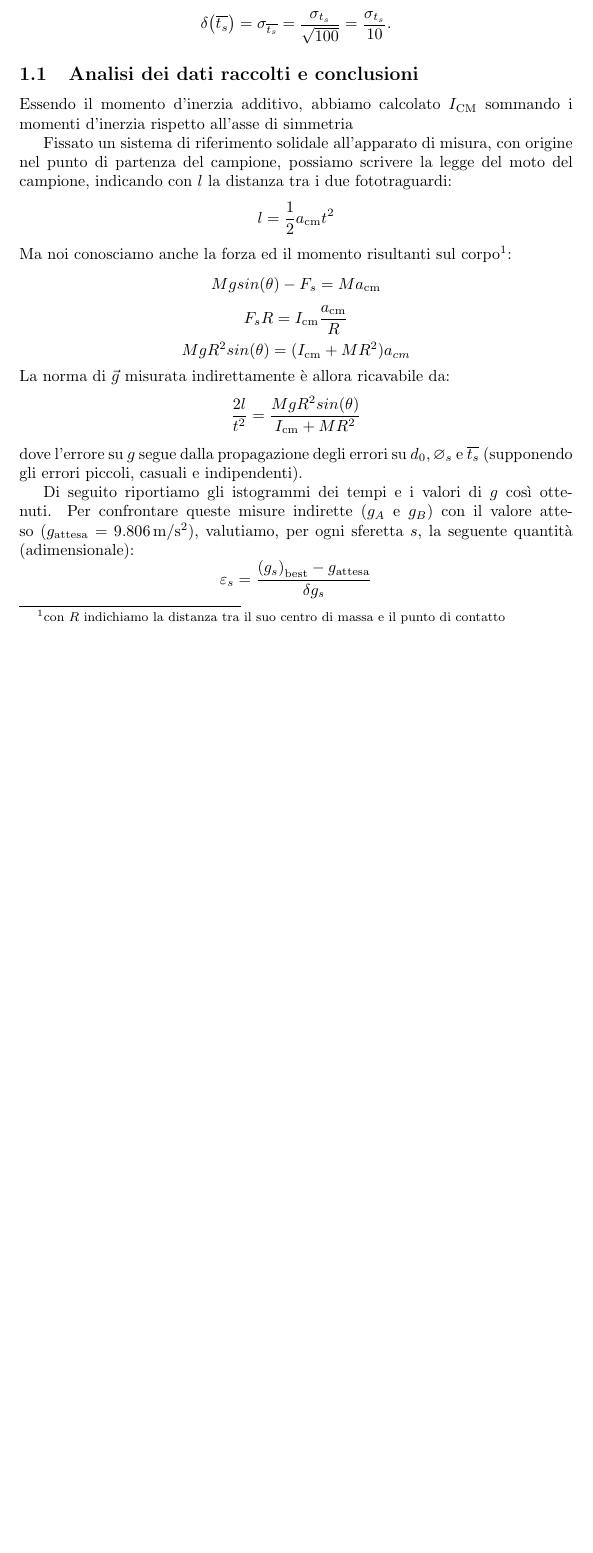
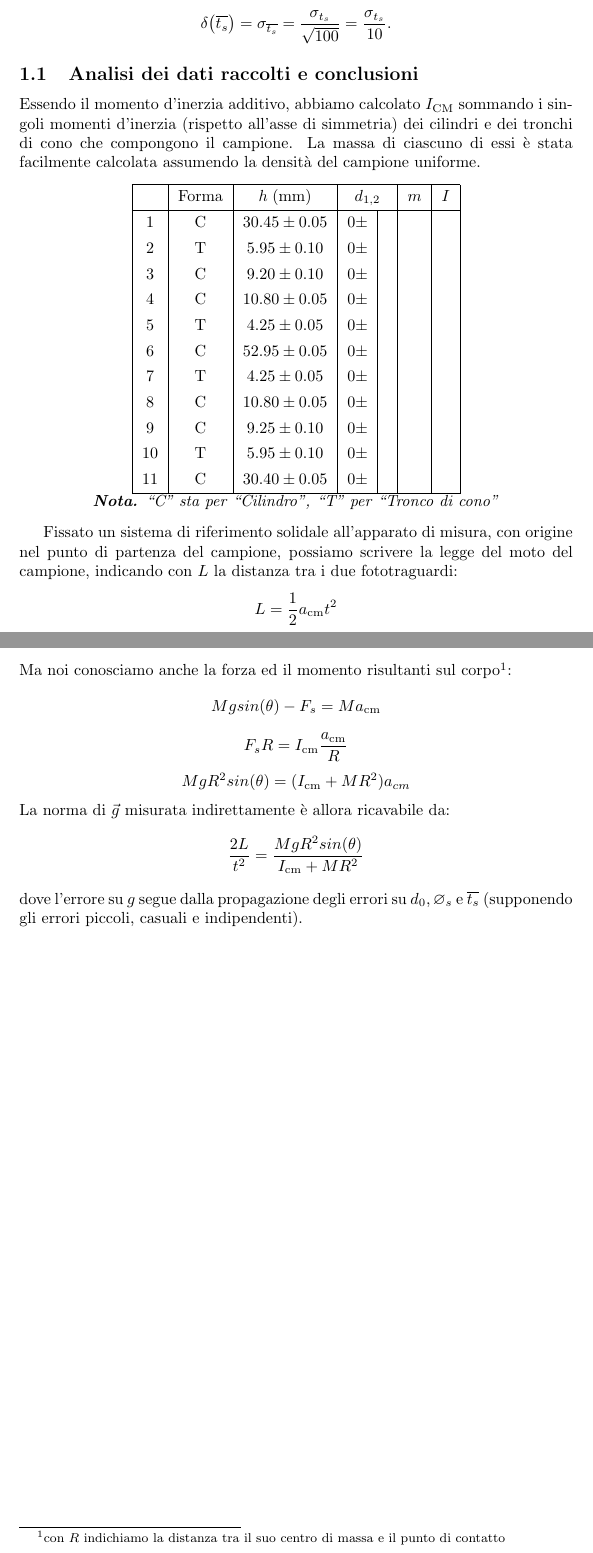
Before and after one commit to RBerga06/unipr-clt-fisica, a LaTeX paper (lab1/r8-rotolamento/relazione.tex): part of page 2 of 3 before the commit and two parts of pages 2 and 3 of 3 after it, the two joined at a grey line, cut so that both start at the same text, the shorter picture padded with empty space. Compiled offline with pdfLaTeX.

Commit message:
Modifiche alla relazione
Co-authored-by: Moglia04 <Moglia04@users.noreply.github.com>

```diff
--- a/lab1/r8-rotolamento/relazione.tex
+++ b/lab1/r8-rotolamento/relazione.tex
@@ -121,14 +121,38 @@
 
 \subsection{Analisi dei dati raccolti e conclusioni}
 Essendo il momento d'inerzia additivo, abbiamo calcolato
-$I_\text{CM}$ sommando i momenti d'inerzia rispetto all'asse
-di simmetria
+$I_\text{CM}$ sommando i singoli momenti d'inerzia (rispetto all'asse
+di simmetria) dei cilindri e dei tronchi di cono che compongono il
+campione. La massa di ciascuno di essi è stata facilmente
+calcolata assumendo la densità del campione uniforme.
+
+\begin{center}
+    \begin{tblr}{ |c|c|c|c|c|c|c| }
+        \hline
+        &Forma&$h\;(\unit{mm})$&\SetCell[c=2]{c}$d_{1,2}$&$V$&$m$&$I$\\
+        \hline
+        1  & C & $30.45\pm0.05$ & $0\pm$ & \\
+        2  & T & $ 5.95\pm0.10$ & $0\pm$ & \\
+        3  & C & $ 9.20\pm0.10$ & $0\pm$ & \\
+        4  & C & $10.80\pm0.05$ & $0\pm$ & \\
+        5  & T & $ 4.25\pm0.05$ & $0\pm$ & \\
+        6  & C & $52.95\pm0.05$ & $0\pm$ & \\
+        7  & T & $ 4.25\pm0.05$ & $0\pm$ & \\
+        8  & C & $10.80\pm0.05$ & $0\pm$ & \\
+        9  & C & $ 9.25\pm0.10$ & $0\pm$ & \\
+        10 & T & $ 5.95\pm0.10$ & $0\pm$ & \\
+        11 & C & $30.40\pm0.05$ & $0\pm$ & \\
+        \hline
+    \end{tblr}
+
+    \emph{\textbf{Nota.} “C” sta per “Cilindro”, “T” per “Tronco di cono”}
+\end{center}
 
 Fissato un sistema di riferimento solidale all'apparato di misura,
 con origine nel punto di partenza del campione, possiamo scrivere
-la legge del moto del campione, indicando con $l$ la distanza tra
+la legge del moto del campione, indicando con $L$ la distanza tra
 i due fototraguardi:
-\[l = \frac{1}{2} a_\text{cm} t^2\]
+\[L = \frac{1}{2} a_\text{cm} t^2\]
 Ma noi conosciamo anche la forza ed il momento risultanti sul
 corpo\footnote{con $R$ indichiamo la distanza tra il suo centro di
 massa e il punto di contatto}:
@@ -136,13 +160,7 @@ massa e il punto di contatto}:
 \[F_s R = I_\text{cm} \frac{a_\text{cm}}{R}\]
 \[M g R^2 sin(\theta) = (I_\text{cm} + MR^2) a_{cm}\]
 La norma di $\vec{g}$ misurata indirettamente è allora ricavabile da:
-\[\frac{2 l}{t^2} = \frac{M g R^2 sin(\theta)}{I_\text{cm} + MR^2}\]
+\[\frac{2 L}{t^2} = \frac{M g R^2 sin(\theta)}{I_\text{cm} + MR^2}\]
 dove l'errore su $g$ segue dalla propagazione degli errori su $d_0,\diam_s$ e
 $\overline{t_s}$ (supponendo gli errori piccoli, casuali e indipendenti). %SCRIVERE DA COSA SEGUE L'ERRORE
 
-
-Di seguito riportiamo gli istogrammi dei tempi e i valori di $g$ così ottenuti.
-Per confrontare queste misure indirette ($g_A$ e $g_B$) con il valore atteso
-($g_\text{attesa}=\qty{9.806}{m\per s^2}$), valutiamo, per ogni sferetta $s$, la seguente quantità
-(adimensionale):\[\varepsilon_s = \frac{\bestp{g_s} - g_\text{attesa}}{\delta g_s}
-\] Allora la misura $g_s$ da noi ottenuta è compatibile con $g_\text{attesa}$ se e solo se
```
Also changed, not shown: lab1/r8-rotolamento/relazione.pdf, lab1/r8-rotolamento/relazione.tex (42 more changed lines), 1 other file.
